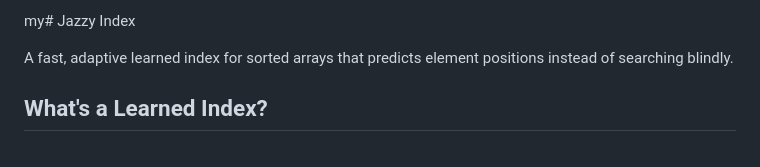
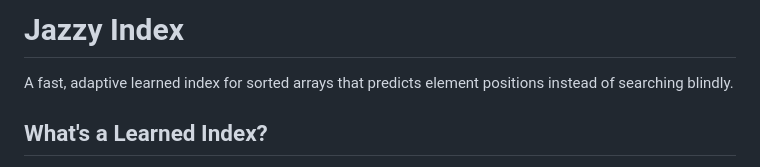
Before and after one commit to mattyv/JazzyIndex, a Markdown page: README.md, the part around the change. Rendered like a GitHub page.

```diff
--- a/README.md
+++ b/README.md
@@ -1,4 +1,4 @@
-my# Jazzy Index
+# Jazzy Index
 
 A fast, adaptive learned index for sorted arrays that predicts element positions instead of searching blindly.
 
```
